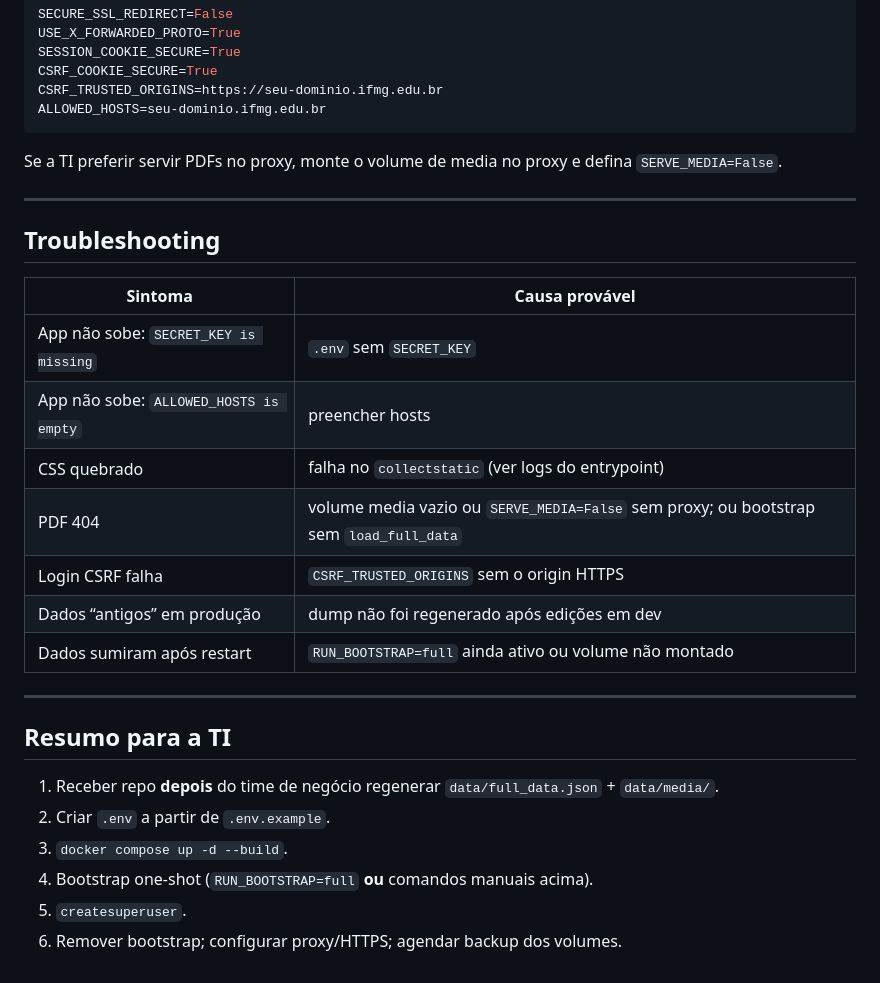
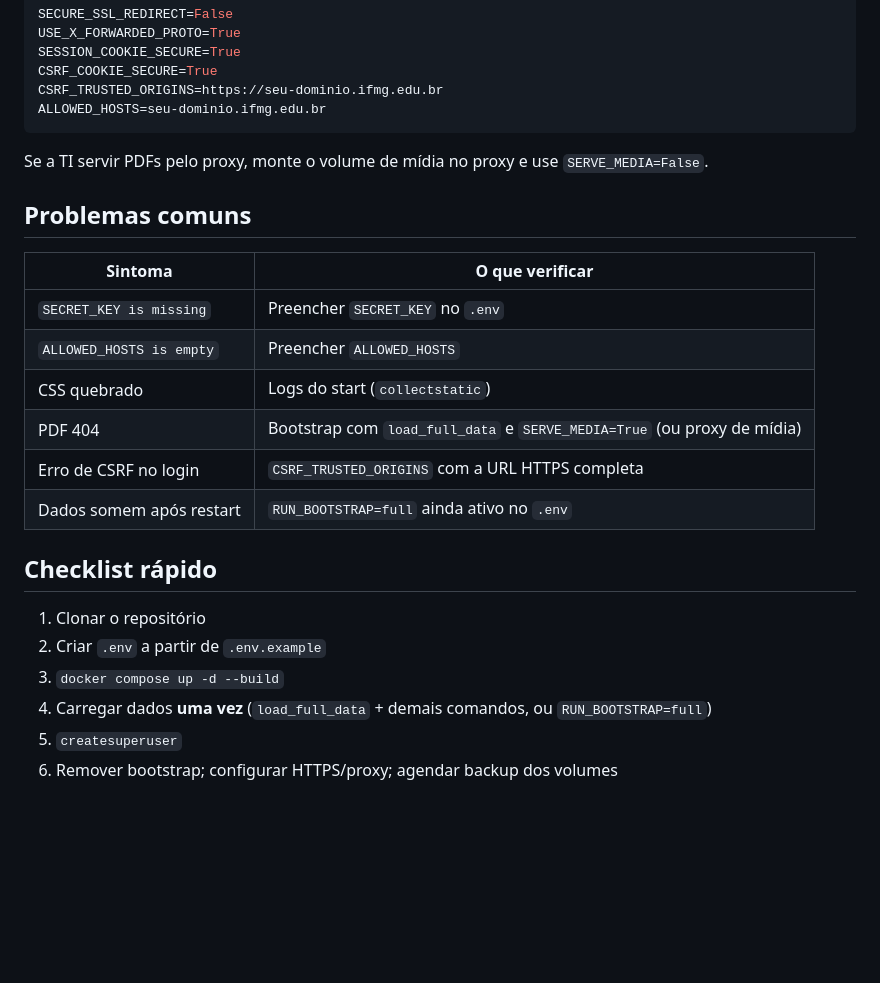
Before and after one commit to matheuscfrade/OrgRepo-IFMG, a Markdown page: docs/deploy-docker.md, the part around one of its changes. Rendered like a GitHub page; blank space fills up the shorter version.

````diff
--- a/docs/deploy-docker.md
+++ b/docs/deploy-docker.md
@@ -170,29 +143,24 @@ CSRF_TRUSTED_ORIGINS=https://seu-dominio.ifmg.edu.br
 ALLOWED_HOSTS=seu-dominio.ifmg.edu.br
 ```
 
-Se a TI preferir servir PDFs no proxy, monte o volume de media no proxy e defina `SERVE_MEDIA=False`.
+Se a TI servir PDFs pelo proxy, monte o volume de mídia no proxy e use `SERVE_MEDIA=False`.
 
----
+## Problemas comuns
 
-## Troubleshooting
+| Sintoma | O que verificar |
+|---------|-----------------|
+| `SECRET_KEY is missing` | Preencher `SECRET_KEY` no `.env` |
+| `ALLOWED_HOSTS is empty` | Preencher `ALLOWED_HOSTS` |
+| CSS quebrado | Logs do start (`collectstatic`) |
+| PDF 404 | Bootstrap com `load_full_data` e `SERVE_MEDIA=True` (ou proxy de mídia) |
+| Erro de CSRF no login | `CSRF_TRUSTED_ORIGINS` com a URL HTTPS completa |
+| Dados somem após restart | `RUN_BOOTSTRAP=full` ainda ativo no `.env` |
 
-| Sintoma | Causa provável |
-|---------|----------------|
-| App não sobe: `SECRET_KEY is missing` | `.env` sem `SECRET_KEY` |
-| App não sobe: `ALLOWED_HOSTS is empty` | preencher hosts |
-| CSS quebrado | falha no `collectstatic` (ver logs do entrypoint) |
-| PDF 404 | volume media vazio ou `SERVE_MEDIA=False` sem proxy; ou bootstrap sem `load_full_data` |
-| Login CSRF falha | `CSRF_TRUSTED_ORIGINS` sem o origin HTTPS |
-| Dados “antigos” em produção | dump não foi regenerado após edições em dev |
-| Dados sumiram após restart | `RUN_BOOTSTRAP=full` ainda ativo ou volume não montado |
+## Checklist rápido
 
----
-
-## Resumo para a TI
-
-1. Receber repo **depois** do time de negócio regenerar `data/full_data.json` + `data/media/`.
-2. Criar `.env` a partir de `.env.example`.
-3. `docker compose up -d --build`.
-4. Bootstrap one-shot (`RUN_BOOTSTRAP=full` **ou** comandos manuais acima).
-5. `createsuperuser`.
-6. Remover bootstrap; configurar proxy/HTTPS; agendar backup dos volumes.
+1. Clonar o repositório
+2. Criar `.env` a partir de `.env.example`
+3. `docker compose up -d --build`
+4. Carregar dados **uma vez** (`load_full_data` + demais comandos, ou `RUN_BOOTSTRAP=full`)
+5. `createsuperuser`
+6. Remover bootstrap; configurar HTTPS/proxy; agendar backup dos volumes
````
Also changed, not shown: other parts of docs/deploy-docker.md (+76 -103 lines).
